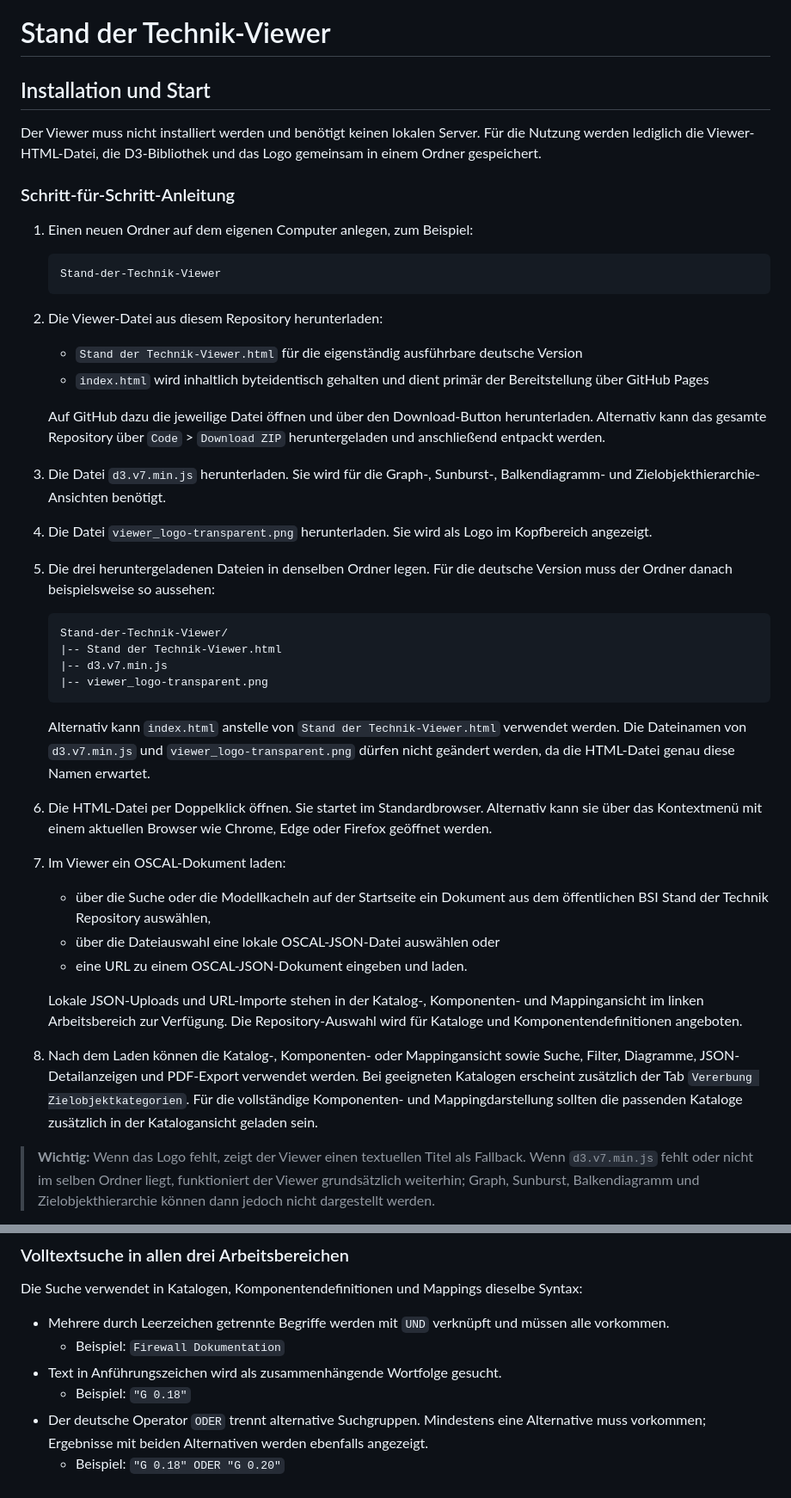
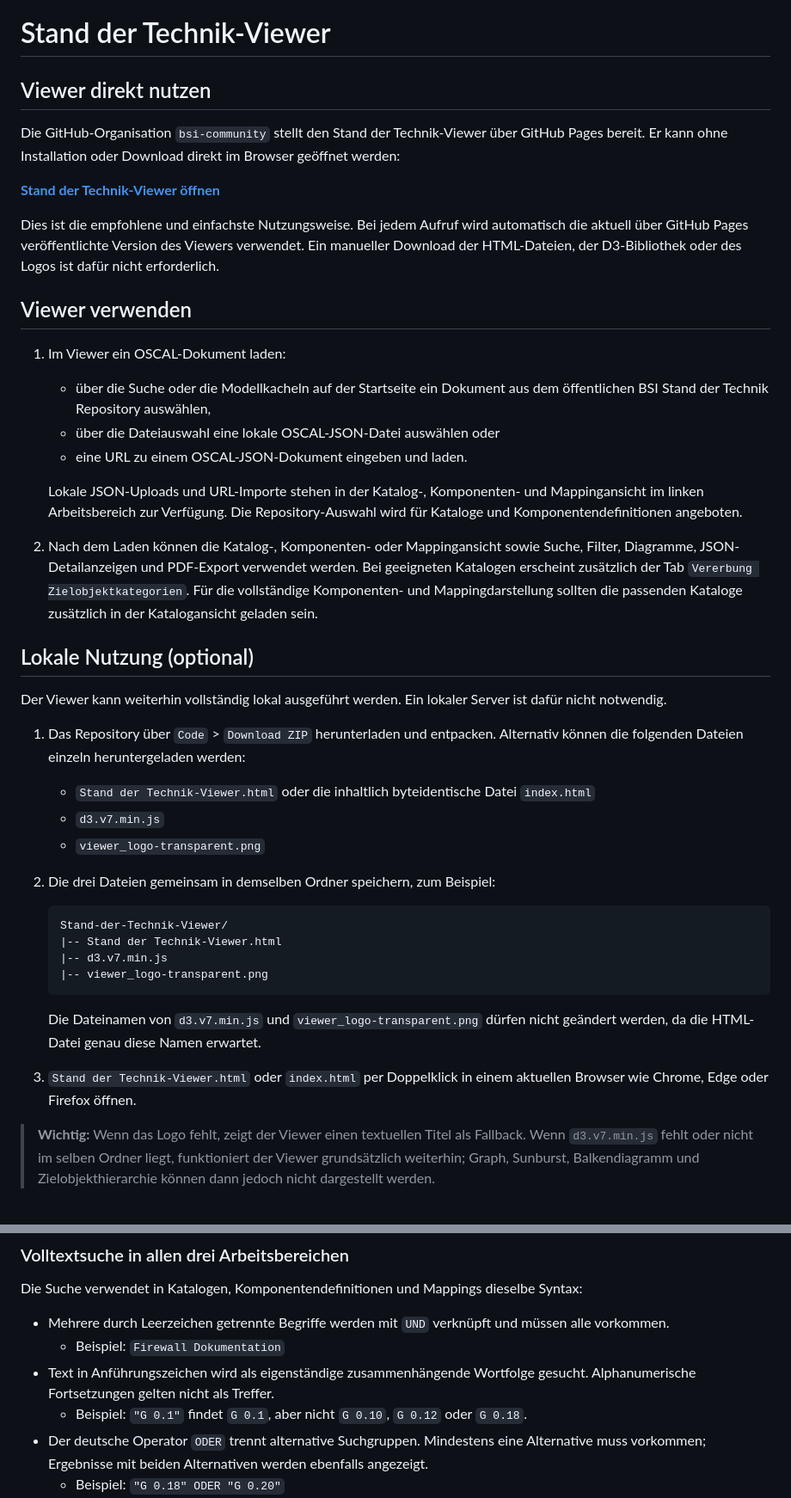
Before and after one commit to bsi-community/Stand-der-Technik-Viewer, a Markdown page: README.md, 2 parts joined by grey strips. Shown at 86% size. Rendered like a GitHub page.

Commit message:
Update README
README angepasst auf Viewer-Nutzung via GitHub Pages.

````diff
--- a/README.md
+++ b/README.md
@@ -1,29 +1,36 @@
 # Stand der Technik-Viewer
 
-## Installation und Start
+## Viewer direkt nutzen
 
-Der Viewer muss nicht installiert werden und benötigt keinen lokalen Server. Für die Nutzung werden lediglich die Viewer-HTML-Datei, die D3-Bibliothek und das Logo gemeinsam in einem Ordner gespeichert.
+Die GitHub-Organisation `bsi-community` stellt den Stand der Technik-Viewer über GitHub Pages bereit. Er kann ohne Installation oder Download direkt im Browser geöffnet werden:
 
-### Schritt-für-Schritt-Anleitung
+**[Stand der Technik-Viewer öffnen](https://bsi-community.github.io/Stand-der-Technik-Viewer/)**
 
-1. Einen neuen Ordner auf dem eigenen Computer anlegen, zum Beispiel:
+Dies ist die empfohlene und einfachste Nutzungsweise. Bei jedem Aufruf wird automatisch die aktuell über GitHub Pages veröffentlichte Version des Viewers verwendet. Ein manueller Download der HTML-Dateien, der D3-Bibliothek oder des Logos ist dafür nicht erforderlich.
 
-   ```text
-   Stand-der-Technik-Viewer
-   ```
+## Viewer verwenden
 
-2. Die Viewer-Datei aus diesem Repository herunterladen:
+1. Im Viewer ein OSCAL-Dokument laden:
 
-   - `Stand der Technik-Viewer.html` für die eigenständig ausführbare deutsche Version
-   - `index.html` wird inhaltlich byteidentisch gehalten und dient primär der Bereitstellung über GitHub Pages
+   - über die Suche oder die Modellkacheln auf der Startseite ein Dokument aus dem öffentlichen BSI Stand der Technik Repository auswählen,
+   - über die Dateiauswahl eine lokale OSCAL-JSON-Datei auswählen oder
+   - eine URL zu einem OSCAL-JSON-Dokument eingeben und laden.
 
-   Auf GitHub dazu die jeweilige Datei öffnen und über den Download-Button herunterladen. Alternativ kann das gesamte Repository über `Code` > `Download ZIP` heruntergeladen und anschließend entpackt werden.
+   Lokale JSON-Uploads und URL-Importe stehen in der Katalog-, Komponenten- und Mappingansicht im linken Arbeitsbereich zur Verfügung. Die Repository-Auswahl wird für Kataloge und Komponentendefinitionen angeboten.
 
-3. Die Datei `d3.v7.min.js` herunterladen. Sie wird für die Graph-, Sunburst-, Balkendiagramm- und Zielobjekthierarchie-Ansichten benötigt.
+2. Nach dem Laden können die Katalog-, Komponenten- oder Mappingansicht sowie Suche, Filter, Diagramme, JSON-Detailanzeigen und PDF-Export verwendet werden. Bei geeigneten Katalogen erscheint zusätzlich der Tab `Vererbung Zielobjektkategorien`. Für die vollständige Komponenten- und Mappingdarstellung sollten die passenden Kataloge zusätzlich in der Katalogansicht geladen sein.
 
-4. Die Datei `viewer_logo-transparent.png` herunterladen. Sie wird als Logo im Kopfbereich angezeigt.
+## Lokale Nutzung (optional)
 
-5. Die drei heruntergeladenen Dateien in denselben Ordner legen. Für die deutsche Version muss der Ordner danach beispielsweise so aussehen:
+Der Viewer kann weiterhin vollständig lokal ausgeführt werden. Ein lokaler Server ist dafür nicht notwendig.
+
+1. Das Repository über `Code` > `Download ZIP` herunterladen und entpacken. Alternativ können die folgenden Dateien einzeln heruntergeladen werden:
+
+   - `Stand der Technik-Viewer.html` oder die inhaltlich byteidentische Datei `index.html`
+   - `d3.v7.min.js`
+   - `viewer_logo-transparent.png`
+
+2. Die drei Dateien gemeinsam in demselben Ordner speichern, zum Beispiel:
 
    ```text
    Stand-der-Technik-Viewer/
@@ -32,19 +39,9 @@ Der Viewer muss nicht installiert werden und benötigt keinen lokalen Server. F
    |-- viewer_logo-transparent.png
    ```
 
-   Alternativ kann `index.html` anstelle von `Stand der Technik-Viewer.html` verwendet werden. Die Dateinamen von `d3.v7.min.js` und `viewer_logo-transparent.png` dürfen nicht geändert werden, da die HTML-Datei genau diese Namen erwartet.
+   Die Dateinamen von `d3.v7.min.js` und `viewer_logo-transparent.png` dürfen nicht geändert werden, da die HTML-Datei genau diese Namen erwartet.
 
-6. Die HTML-Datei per Doppelklick öffnen. Sie startet im Standardbrowser. Alternativ kann sie über das Kontextmenü mit einem aktuellen Browser wie Chrome, Edge oder Firefox geöffnet werden.
-
-7. Im Viewer ein OSCAL-Dokument laden:
-
-   - über die Suche oder die Modellkacheln auf der Startseite ein Dokument aus dem öffentlichen BSI Stand der Technik Repository auswählen,
-   - über die Dateiauswahl eine lokale OSCAL-JSON-Datei auswählen oder
-   - eine URL zu einem OSCAL-JSON-Dokument eingeben und laden.
-
-   Lokale JSON-Uploads und URL-Importe stehen in der Katalog-, Komponenten- und Mappingansicht im linken Arbeitsbereich zur Verfügung. Die Repository-Auswahl wird für Kataloge und Komponentendefinitionen angeboten.
-
-8. Nach dem Laden können die Katalog-, Komponenten- oder Mappingansicht sowie Suche, Filter, Diagramme, JSON-Detailanzeigen und PDF-Export verwendet werden. Bei geeigneten Katalogen erscheint zusätzlich der Tab `Vererbung Zielobjektkategorien`. Für die vollständige Komponenten- und Mappingdarstellung sollten die passenden Kataloge zusätzlich in der Katalogansicht geladen sein.
+3. `Stand der Technik-Viewer.html` oder `index.html` per Doppelklick in einem aktuellen Browser wie Chrome, Edge oder Firefox öffnen.
 
 > **Wichtig:** Wenn das Logo fehlt, zeigt der Viewer einen textuellen Titel als Fallback. Wenn `d3.v7.min.js` fehlt oder nicht im selben Ordner liegt, funktioniert der Viewer grundsätzlich weiterhin; Graph, Sunburst, Balkendiagramm und Zielobjekthierarchie können dann jedoch nicht dargestellt werden.
 
@@ -141,8 +138,8 @@ Die Suche verwendet in Katalogen, Komponentendefinitionen und Mappings dieselbe
 
 - Mehrere durch Leerzeichen getrennte Begriffe werden mit `UND` verknüpft und müssen alle vorkommen.
   - Beispiel: `Firewall Dokumentation`
-- Text in Anführungszeichen wird als zusammenhängende Wortfolge gesucht.
-  - Beispiel: `"G 0.18"`
+- Text in Anführungszeichen wird als eigenständige zusammenhängende Wortfolge gesucht. Alphanumerische Fortsetzungen gelten nicht als Treffer.
+  - Beispiel: `"G 0.1"` findet `G 0.1`, aber nicht `G 0.10`, `G 0.12` oder `G 0.18`.
 - Der deutsche Operator `ODER` trennt alternative Suchgruppen. Mindestens eine Alternative muss vorkommen; Ergebnisse mit beiden Alternativen werden ebenfalls angezeigt.
   - Beispiel: `"G 0.18" ODER "G 0.20"`
 - Groß- und Kleinschreibung werden bei der Suche nicht unterschieden.
````
